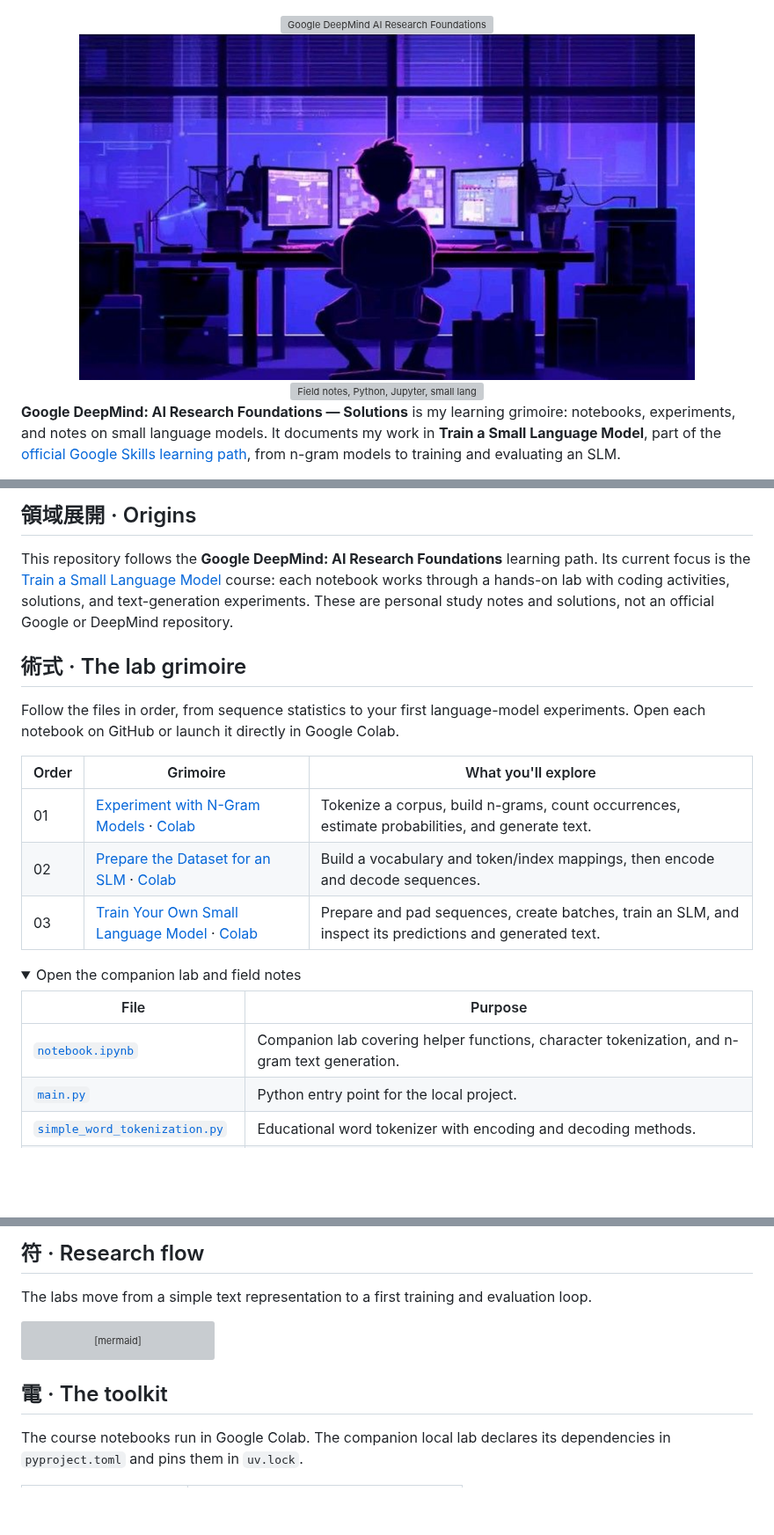
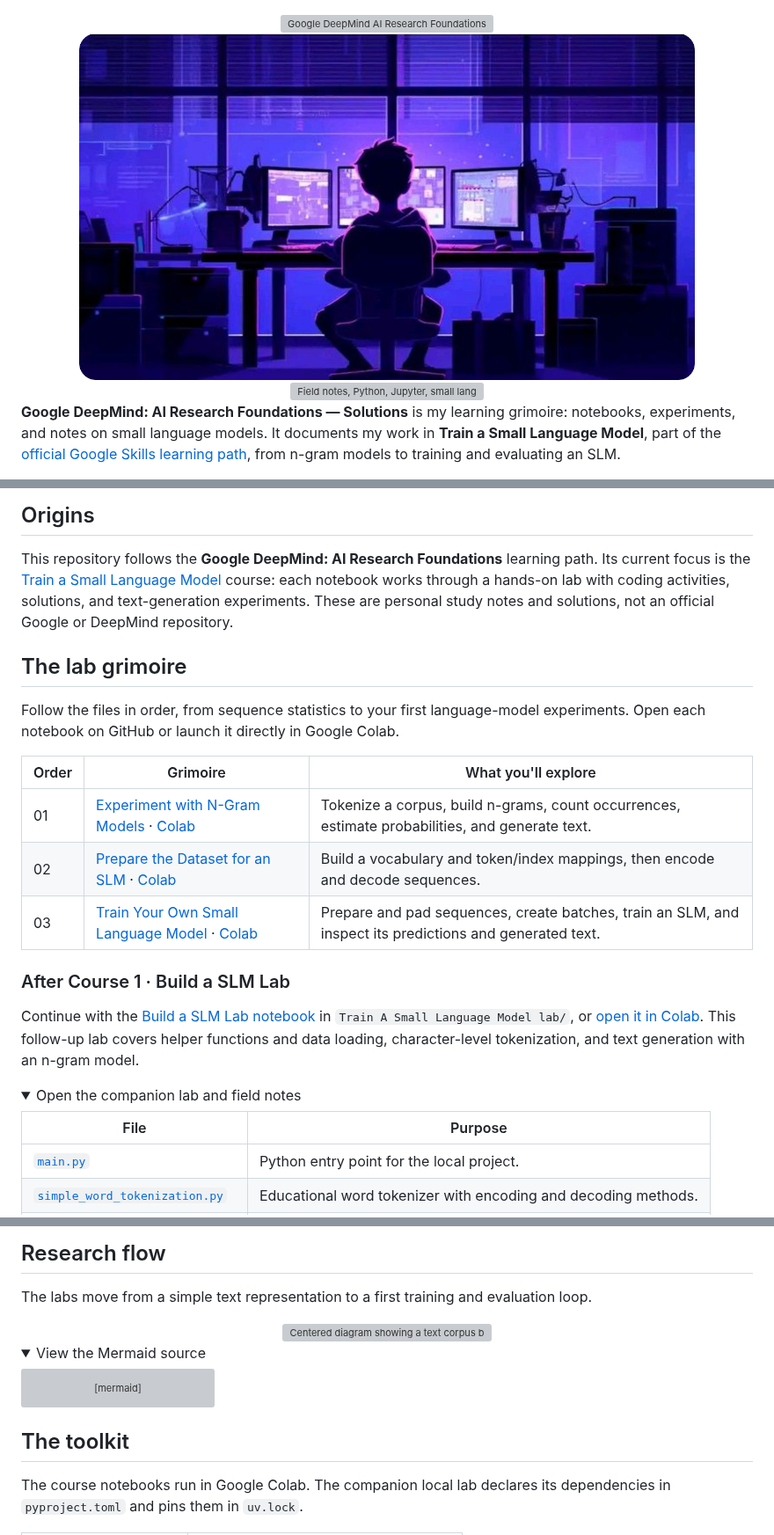
Before and after one commit to ACADEMIC-AND-PERSONAL-PROJECTS/Google-DeepMind-AI-Research-Foundations-solutions, a Markdown page: README.md, 3 parts joined by grey strips. Shown at 88% size. Drawn GitHub-style; pictures changed too: assets/brand/hero-study.png; folded sections open; blank space fills up the shorter version; grey boxes are pictures that could not be loaded.

Commit message:
docs(readme): center visuals and add follow-up lab
Co-authored-by: Copilot <223556219+Copilot@users.noreply.github.com>

````diff
--- a/README.md
+++ b/README.md
@@ -15,10 +15,10 @@
 </center>
 
-## 領域展開 · Origins
+## Origins
 
 This repository follows the **Google DeepMind: AI Research Foundations** learning path. Its current focus is the [Train a Small Language Model](https://www.skills.google/paths/3135/course_templates/1453) course: each notebook works through a hands-on lab with coding activities, solutions, and text-generation experiments. These are personal study notes and solutions, not an official Google or DeepMind repository.
 
-## 術式 · The lab grimoire
+## The lab grimoire
 
 Follow the files in order, from sequence statistics to your first language-model experiments. Open each notebook on GitHub or launch it directly in Google Colab.
 
@@ -28,12 +28,15 @@ Follow the files in order, from sequence statistics to your first language-model
 | 02 | [Prepare the Dataset for an SLM](course_1/gdm_lab_1_4_prepare_the_dataset_for_training_a_slm.ipynb) · [Colab](https://colab.research.google.com/github/ACADEMIC-AND-PERSONAL-PROJECTS/Google-DeepMind-AI-Research-Foundations-solutions/blob/main/course_1/gdm_lab_1_4_prepare_the_dataset_for_training_a_slm.ipynb) | Build a vocabulary and token/index mappings, then encode and decode sequences. |
 | 03 | [Train Your Own Small Language Model](course_1/gdm_lab_1_5_train_your_own_small_language_model.ipynb) · [Colab](https://colab.research.google.com/github/ACADEMIC-AND-PERSONAL-PROJECTS/Google-DeepMind-AI-Research-Foundations-solutions/blob/main/course_1/gdm_lab_1_5_train_your_own_small_language_model.ipynb) | Prepare and pad sequences, create batches, train an SLM, and inspect its predictions and generated text. |
 
+### After Course 1 · Build a SLM Lab
+
+Continue with the [Build a SLM Lab notebook](Train%20A%20Small%20Language%20Model%20lab/notebook.ipynb) in `Train A Small Language Model lab/`, or [open it in Colab](https://colab.research.google.com/github/ACADEMIC-AND-PERSONAL-PROJECTS/Google-DeepMind-AI-Research-Foundations-solutions/blob/main/Train%20A%20Small%20Language%20Model%20lab/notebook.ipynb). This follow-up lab covers helper functions and data loading, character-level tokenization, and text generation with an n-gram model.
+
 <details>
 <summary>Open the companion lab and field notes</summary>
 
 | File | Purpose |
 |---|---|
-| [`notebook.ipynb`](Train%20A%20Small%20Language%20Model%20lab/notebook.ipynb) | Companion lab covering helper functions, character tokenization, and n-gram text generation. |
 | [`main.py`](Train%20A%20Small%20Language%20Model%20lab/main.py) | Python entry point for the local project. |
 | [`simple_word_tokenization.py`](course_1/simple_word_tokenization.py) | Educational word tokenizer with encoding and decoding methods. |
 | [Diagram notes](assets/NOTES.md) | Context for the reasoning diagrams created with Excalidraw. |
@@ -46,8 +49,15 @@ Follow the files in order, from sequence statistics to your first language-model
 </center>
 
-## 符 · Research flow
+## Research flow
 
 The labs move from a simple text representation to a first training and evaluation loop.
+
+<center>
+<img src="assets/brand/research-flow.svg" width="820" alt="Centered diagram showing a text corpus branching into n-gram text generation and small language model training, ending with evaluation">
+</center>
+
+<details>
+<summary>View the Mermaid source</summary>
 
 ```mermaid
 %%{init: {"theme":"dark", "themeVariables": {"primaryColor":"#15085F", "primaryTextColor":"#C4A9F2", "primaryBorderColor":"#5336A6", "lineColor":"#9965F4"}}}%%
@@ -62,7 +72,9 @@ flowchart LR
     model --> evaluate["Predictions and evaluation"]
 ```
 
-## 電 · The toolkit
+</details>
+
+## The toolkit
 
 The course notebooks run in Google Colab. The companion local lab declares its dependencies in `pyproject.toml` and pins them in `uv.lock`.
 
````
Also changed, not shown: other parts of README.md (+6 -6 lines), 3 other files.
